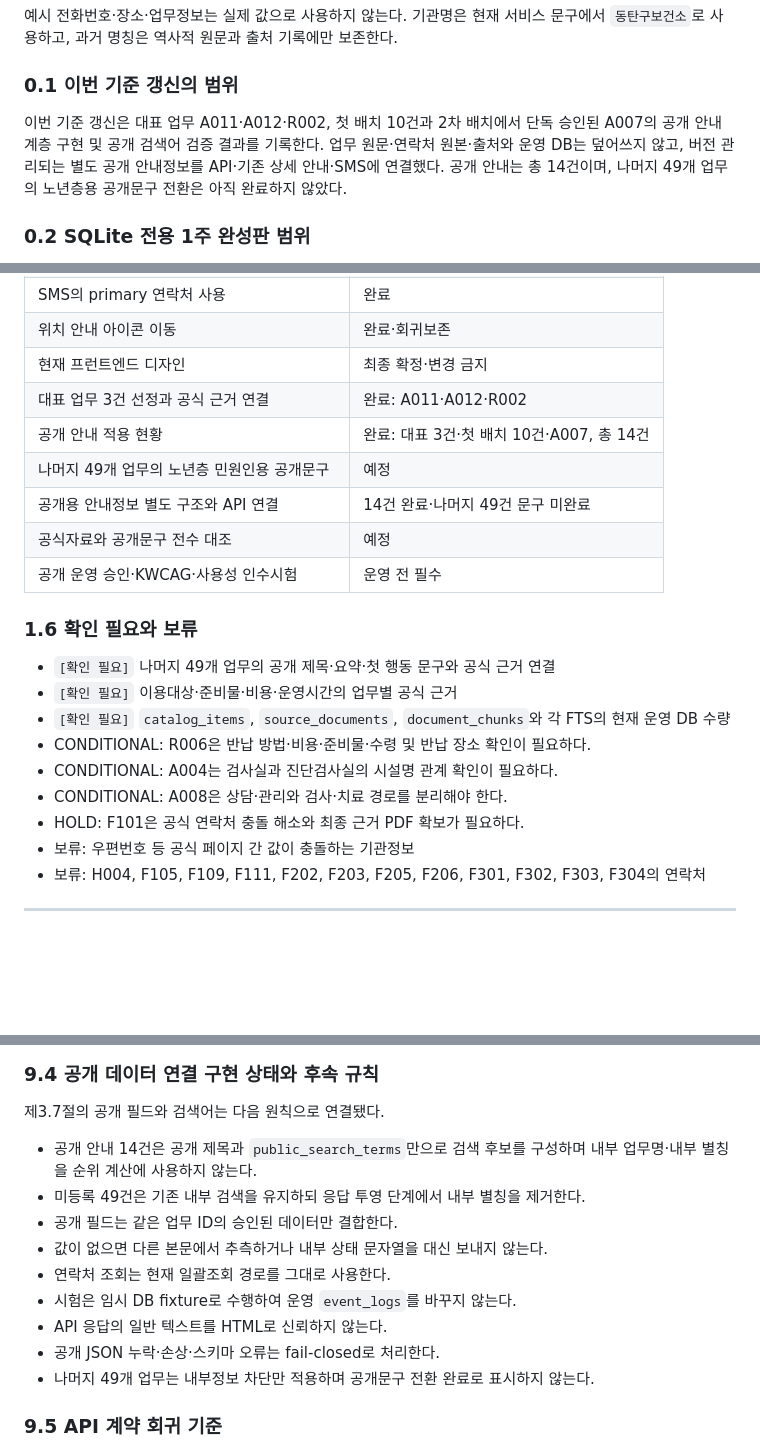
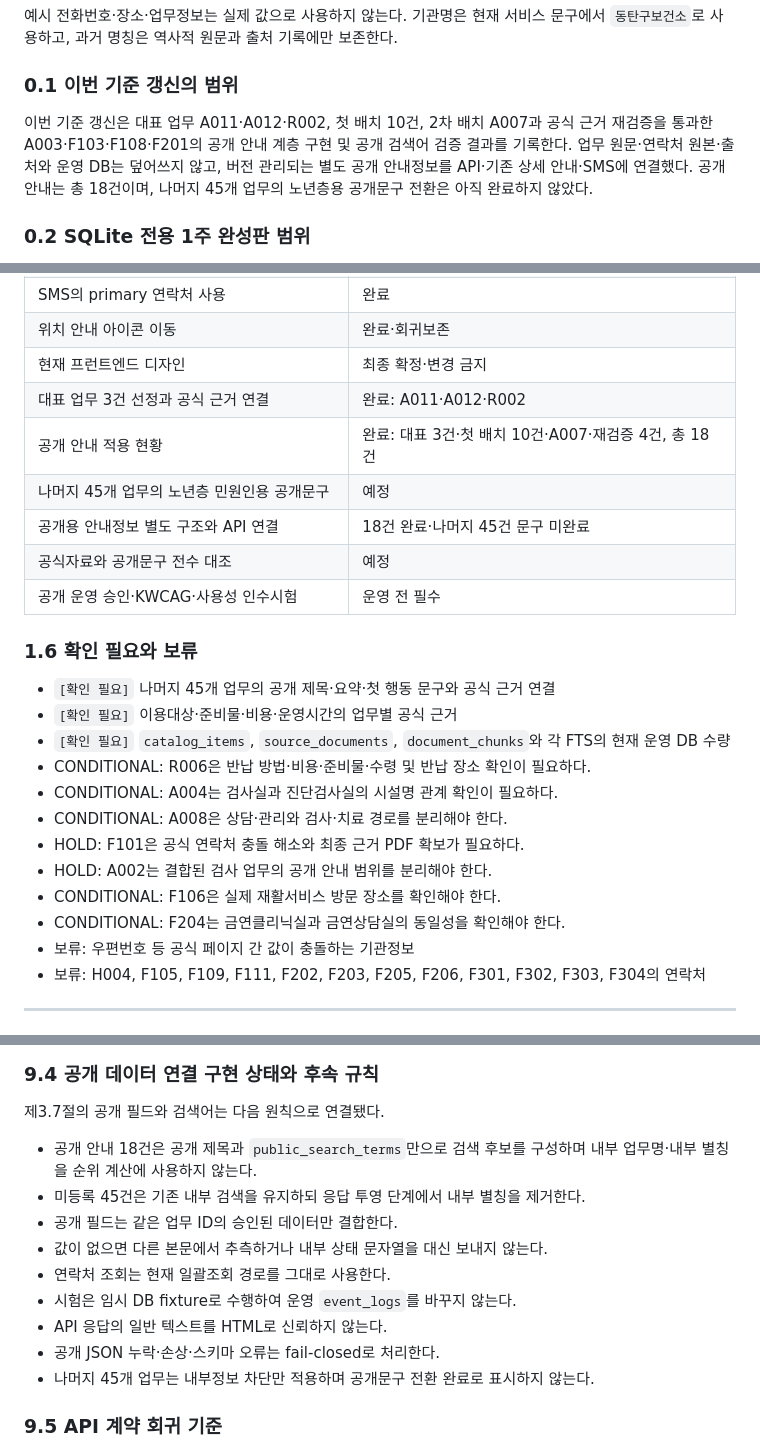
Before and after one commit to mnservice1004-ui/search-engine, a Markdown page: 동탄구보건소_검색엔진_VSCode_구현매뉴얼.md, 3 parts joined by grey strips. Drawn GitHub-style; blank space fills up the shorter version.

```diff
--- a/동탄구보건소_검색엔진_VSCode_구현매뉴얼.md
+++ b/동탄구보건소_검색엔진_VSCode_구현매뉴얼.md
@@ -30,7 +30,7 @@
 
 ### 0.1 이번 기준 갱신의 범위
 
-이번 기준 갱신은 대표 업무 A011·A012·R002, 첫 배치 10건과 2차 배치에서 단독 승인된 A007의 공개 안내 계층 구현 및 공개 검색어 검증 결과를 기록한다. 업무 원문·연락처 원본·출처와 운영 DB는 덮어쓰지 않고, 버전 관리되는 별도 공개 안내정보를 API·기존 상세 안내·SMS에 연결했다. 공개 안내는 총 14건이며, 나머지 49개 업무의 노년층용 공개문구 전환은 아직 완료하지 않았다.
+이번 기준 갱신은 대표 업무 A011·A012·R002, 첫 배치 10건, 2차 배치 A007과 공식 근거 재검증을 통과한 A003·F103·F108·F201의 공개 안내 계층 구현 및 공개 검색어 검증 결과를 기록한다. 업무 원문·연락처 원본·출처와 운영 DB는 덮어쓰지 않고, 버전 관리되는 별도 공개 안내정보를 API·기존 상세 안내·SMS에 연결했다. 공개 안내는 총 18건이며, 나머지 45개 업무의 노년층용 공개문구 전환은 아직 완료하지 않았다.
 
 ### 0.2 SQLite 전용 1주 완성판 범위
 
@@ -150,21 +150,24 @@ Supabase 관련 코드는 향후 확장을 위해 보존하지만 이번 릴리
 | 위치 안내 아이콘 이동 | 완료·회귀보존 |
 | 현재 프런트엔드 디자인 | 최종 확정·변경 금지 |
 | 대표 업무 3건 선정과 공식 근거 연결 | 완료: A011·A012·R002 |
-| 공개 안내 적용 현황 | 완료: 대표 3건·첫 배치 10건·A007, 총 14건 |
-| 나머지 49개 업무의 노년층 민원인용 공개문구 | 예정 |
-| 공개용 안내정보 별도 구조와 API 연결 | 14건 완료·나머지 49건 문구 미완료 |
+| 공개 안내 적용 현황 | 완료: 대표 3건·첫 배치 10건·A007·재검증 4건, 총 18건 |
+| 나머지 45개 업무의 노년층 민원인용 공개문구 | 예정 |
+| 공개용 안내정보 별도 구조와 API 연결 | 18건 완료·나머지 45건 문구 미완료 |
 | 공식자료와 공개문구 전수 대조 | 예정 |
 | 공개 운영 승인·KWCAG·사용성 인수시험 | 운영 전 필수 |
 
 ### 1.6 확인 필요와 보류
 
-- `[확인 필요]` 나머지 49개 업무의 공개 제목·요약·첫 행동 문구와 공식 근거 연결
+- `[확인 필요]` 나머지 45개 업무의 공개 제목·요약·첫 행동 문구와 공식 근거 연결
 - `[확인 필요]` 이용대상·준비물·비용·운영시간의 업무별 공식 근거
 - `[확인 필요]` `catalog_items`, `source_documents`, `document_chunks`와 각 FTS의 현재 운영 DB 수량
 - CONDITIONAL: R006은 반납 방법·비용·준비물·수령 및 반납 장소 확인이 필요하다.
 - CONDITIONAL: A004는 검사실과 진단검사실의 시설명 관계 확인이 필요하다.
 - CONDITIONAL: A008은 상담·관리와 검사·치료 경로를 분리해야 한다.
 - HOLD: F101은 공식 연락처 충돌 해소와 최종 근거 PDF 확보가 필요하다.
+- HOLD: A002는 결합된 검사 업무의 공개 안내 범위를 분리해야 한다.
+- CONDITIONAL: F106은 실제 재활서비스 방문 장소를 확인해야 한다.
+- CONDITIONAL: F204는 금연클리닉실과 금연상담실의 동일성을 확인해야 한다.
 - 보류: 우편번호 등 공식 페이지 간 값이 충돌하는 기관정보
 - 보류: H004, F105, F109, F111, F202, F203, F205, F206, F301, F302, F303, F304의 연락처
 
@@ -1390,15 +1393,15 @@ Content-Type: application/json
 
 제3.7절의 공개 필드와 검색어는 다음 원칙으로 연결됐다.
 
-- 공개 안내 14건은 공개 제목과 `public_search_terms`만으로 검색 후보를 구성하며 내부 업무명·내부 별칭을 순위 계산에 사용하지 않는다.
-- 미등록 49건은 기존 내부 검색을 유지하되 응답 투영 단계에서 내부 별칭을 제거한다.
+- 공개 안내 18건은 공개 제목과 `public_search_terms`만으로 검색 후보를 구성하며 내부 업무명·내부 별칭을 순위 계산에 사용하지 않는다.
+- 미등록 45건은 기존 내부 검색을 유지하되 응답 투영 단계에서 내부 별칭을 제거한다.
 - 공개 필드는 같은 업무 ID의 승인된 데이터만 결합한다.
 - 값이 없으면 다른 본문에서 추측하거나 내부 상태 문자열을 대신 보내지 않는다.
 - 연락처 조회는 현재 일괄조회 경로를 그대로 사용한다.
 - 시험은 임시 DB fixture로 수행하여 운영 `event_logs`를 바꾸지 않는다.
 - API 응답의 일반 텍스트를 HTML로 신뢰하지 않는다.
 - 공개 JSON 누락·손상·스키마 오류는 fail-closed로 처리한다.
-- 나머지 49개 업무는 내부정보 차단만 적용하며 공개문구 전환 완료로 표시하지 않는다.
+- 나머지 45개 업무는 내부정보 차단만 적용하며 공개문구 전환 완료로 표시하지 않는다.
 
 ### 9.5 API 계약 회귀 기준
 
```
Also changed, not shown: other parts of 동탄구보건소_검색엔진_VSCode_구현매뉴얼.md (+41 -15 lines).
